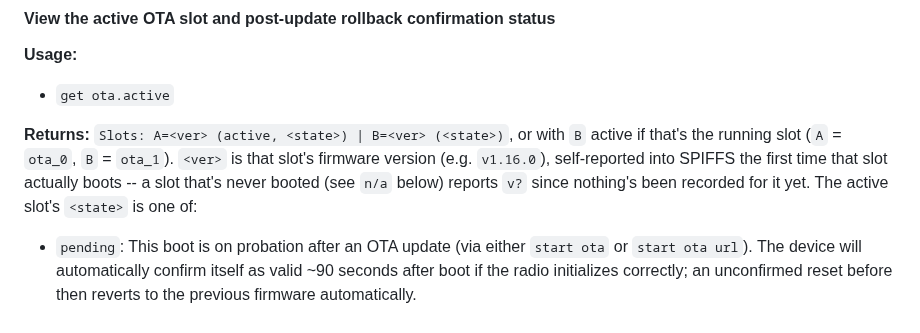
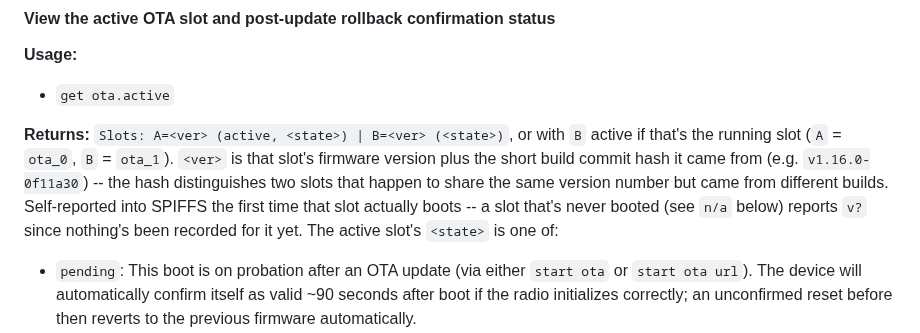
Before and after one commit to mobmesh/firmware, a Markdown page: docs/cli-additions.md, the part around the change. GitHub-like rendering.

Commit message:
docs: sync cli-additions.md and heltec_v4 flasher assets with repeater-v1.16.0

```diff
--- a/docs/cli-additions.md
+++ b/docs/cli-additions.md
@@ -92,10 +92,11 @@ budget (~115s). `get ota.wan` checks WAN reachability on demand, repeatable with
 - `get ota.active`
 
 **Returns:** `Slots: A=<ver> (active, <state>) | B=<ver> (<state>)`, or with `B` active if that's the
-running slot (`A` = `ota_0`, `B` = `ota_1`). `<ver>` is that slot's firmware version (e.g. `v1.16.0`),
-self-reported into SPIFFS the first time that slot actually boots -- a slot that's never booted (see
-`n/a` below) reports `v?` since nothing's been recorded for it yet. The active slot's `<state>` is one
-of:
+running slot (`A` = `ota_0`, `B` = `ota_1`). `<ver>` is that slot's firmware version plus the short
+build commit hash it came from (e.g. `v1.16.0-0f11a30`) -- the hash distinguishes two slots that
+happen to share the same version number but came from different builds. Self-reported into SPIFFS
+the first time that slot actually boots -- a slot that's never booted (see `n/a` below) reports `v?`
+since nothing's been recorded for it yet. The active slot's `<state>` is one of:
 - `pending`: This boot is on probation after an OTA update (via either `start ota` or `start ota url`).
   The device will automatically confirm itself as valid ~90 seconds after boot if the radio initializes
   correctly; an unconfirmed reset before then reverts to the previous firmware automatically.
```
